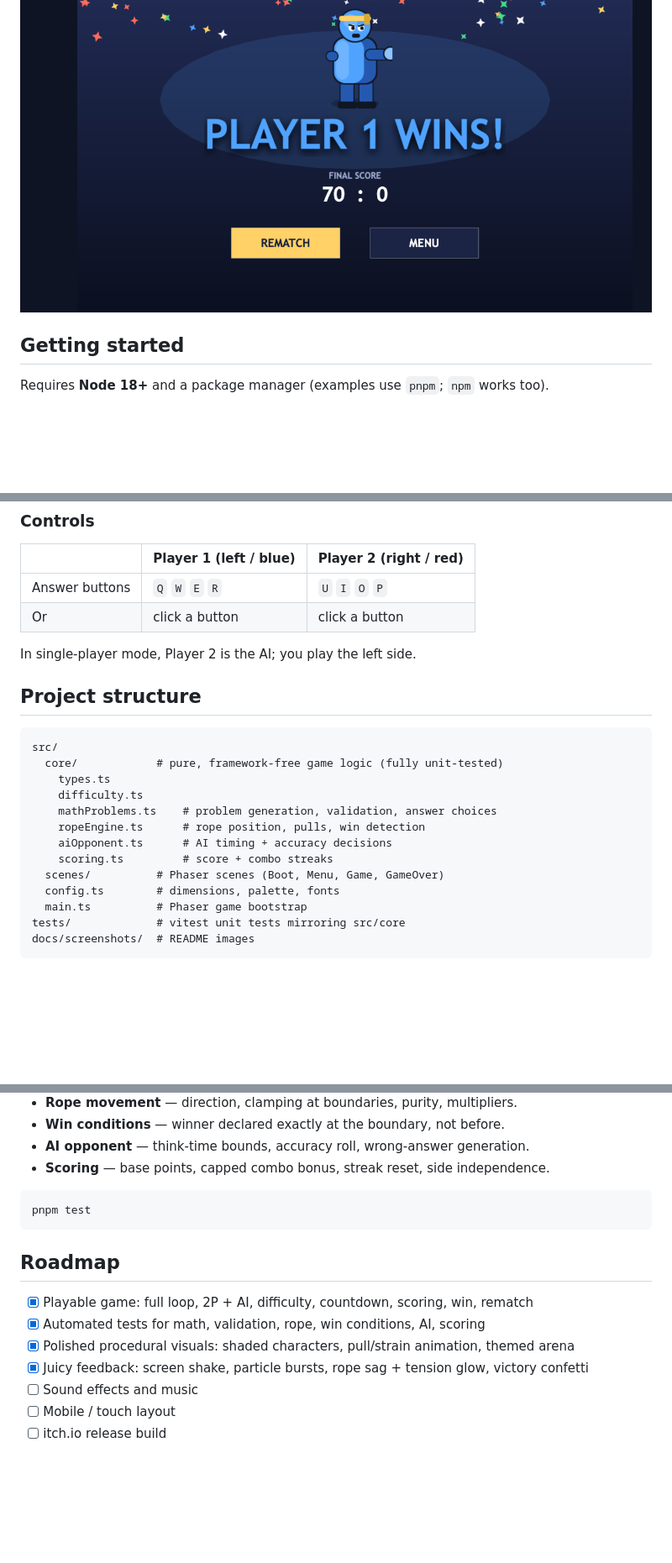
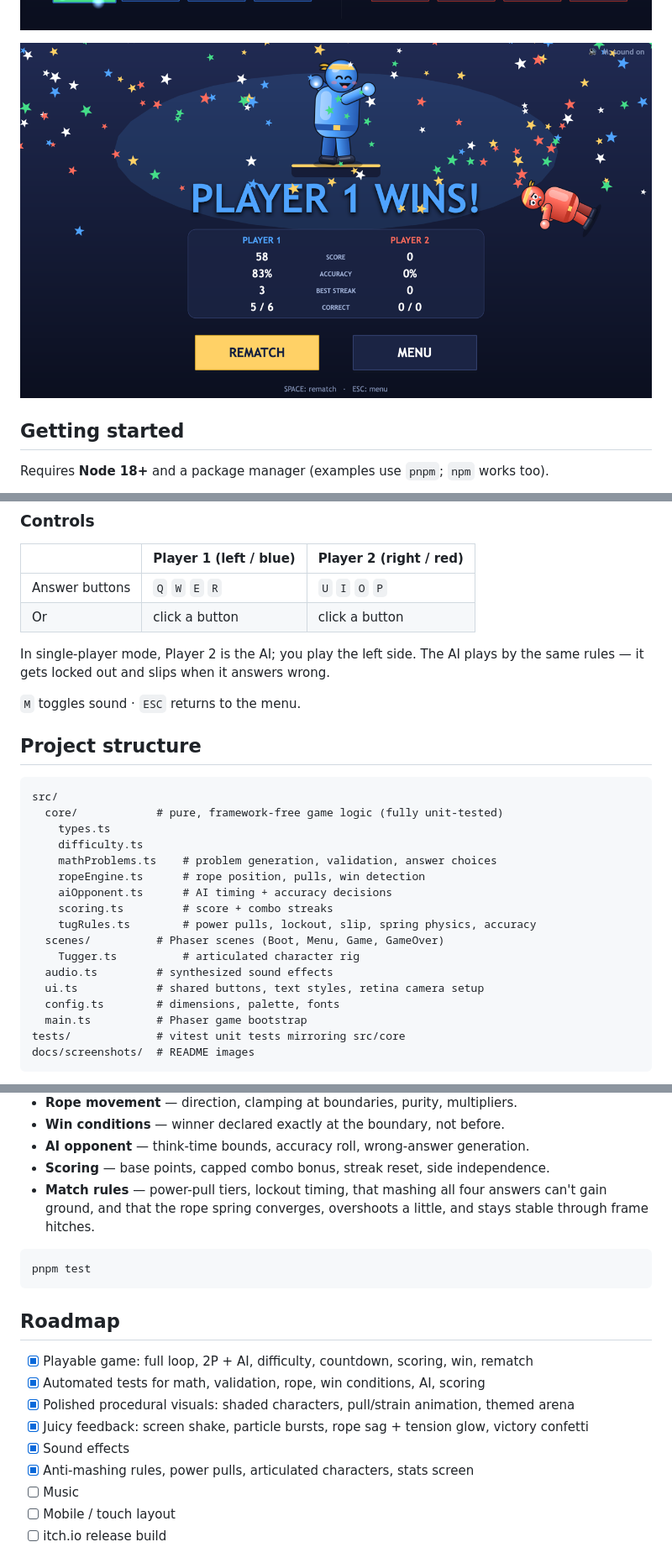
Before and after one commit to Tamer-Shoukri/math-tug-of-war, a Markdown page: README.md, 3 parts joined by grey strips. Shown at 84% size. GitHub-like rendering; pictures changed too: docs/screenshots/gameplay.png, docs/screenshots/victory.png; blank space fills up the shorter version.

````diff
--- a/README.md
+++ b/README.md
@@ -54,7 +65,10 @@ Open the dev URL in a browser, pick a mode and difficulty, and hit **Start Game*
 | Answer buttons | `Q` `W` `E` `R` | `U` `I` `O` `P` |
 | Or | click a button | click a button |
 
-In single-player mode, Player 2 is the AI; you play the left side.
+In single-player mode, Player 2 is the AI; you play the left side. The AI plays
+by the same rules — it gets locked out and slips when it answers wrong.
+
+`M` toggles sound · `ESC` returns to the menu.
 
 ## Project structure
 
@@ -67,7 +81,11 @@ src/
     ropeEngine.ts      # rope position, pulls, win detection
     aiOpponent.ts      # AI timing + accuracy decisions
     scoring.ts         # score + combo streaks
+    tugRules.ts        # power pulls, lockout, slip, spring physics, accuracy
   scenes/          # Phaser scenes (Boot, Menu, Game, GameOver)
+    Tugger.ts          # articulated character rig
+  audio.ts         # synthesized sound effects
+  ui.ts            # shared buttons, text styles, retina camera setup
   config.ts        # dimensions, palette, fonts
   main.ts          # Phaser game bootstrap
 tests/             # vitest unit tests mirroring src/core
@@ -91,6 +109,9 @@ Automated tests (vitest) cover the required areas and more:
 - **Win conditions** — winner declared exactly at the boundary, not before.
 - **AI opponent** — think-time bounds, accuracy roll, wrong-answer generation.
 - **Scoring** — base points, capped combo bonus, streak reset, side independence.
+- **Match rules** — power-pull tiers, lockout timing, that mashing all four
+  answers can't gain ground, and that the rope spring converges, overshoots a
+  little, and stays stable through frame hitches.
 
 ```bash
 pnpm test
@@ -102,7 +123,9 @@ pnpm test
 - [x] Automated tests for math, validation, rope, win conditions, AI, scoring
 - [x] Polished procedural visuals: shaded characters, pull/strain animation, themed arena
 - [x] Juicy feedback: screen shake, particle bursts, rope sag + tension glow, victory confetti
-- [ ] Sound effects and music
+- [x] Sound effects
+- [x] Anti-mashing rules, power pulls, articulated characters, stats screen
+- [ ] Music
 - [ ] Mobile / touch layout
 - [ ] itch.io release build
 
````
Also changed, not shown: other parts of README.md (+20 -9 lines), docs/screenshots/menu.png, 11 other files.
